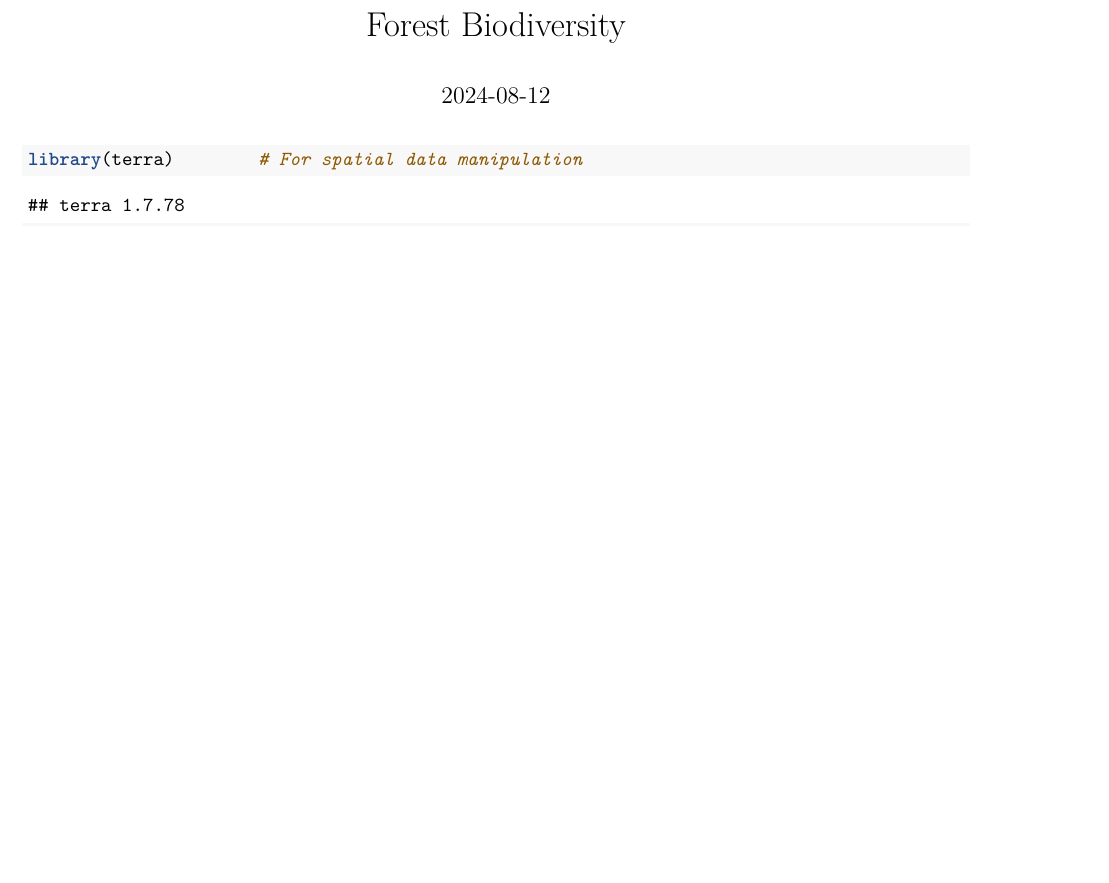
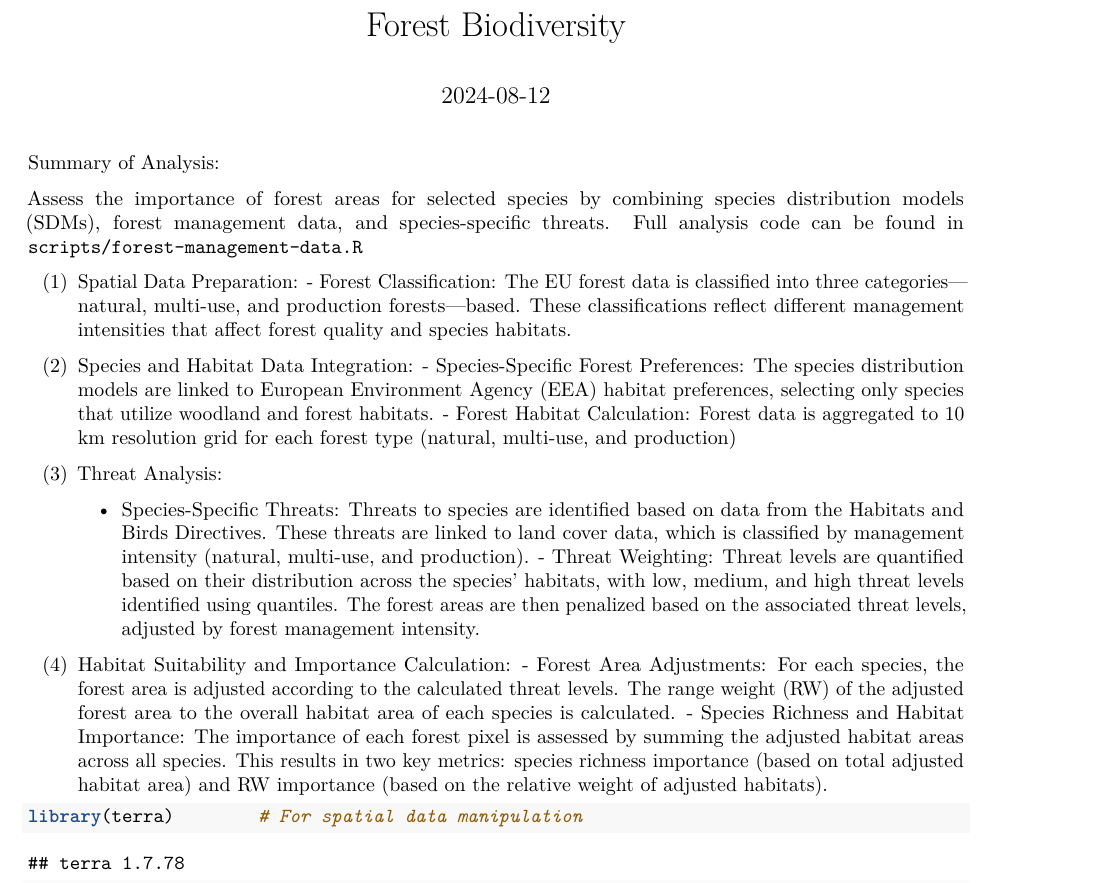
Before and after one commit to milliechapman/eu-forest-biodiv, an R Markdown document (scripts/viz.Rmd): part of page 1 of 5 before the commit and part of page 1 of 6 after it, cut so that both start at the same text, the shorter picture padded with empty space. The pictures show the output file scripts/viz.pdf that the author committed with the source.

Commit message:
analysis summary

````diff
--- a/scripts/viz.Rmd
+++ b/scripts/viz.Rmd
@@ -4,7 +4,26 @@ output: pdf_document
 date: "2024-08-12"
 ---
 
-```{r}
+Summary of Analysis:
+
+Assess the importance of forest areas for selected species by combining species distribution models (SDMs), forest management data, and species-specific threats. Full analysis code can be found in `scripts/forest-management-data.R`
+
+(1) Spatial Data Preparation:
+        - Forest Classification: The EU forest data is classified into three categories—natural, multi-use, and production forests—based. These classifications reflect different management intensities that affect forest quality and species habitats.
+
+(2) Species and Habitat Data Integration:
+        - Species-Specific Forest Preferences: The species distribution models are linked to European Environment Agency (EEA) habitat preferences, selecting only species that utilize woodland and forest habitats.
+        - Forest Habitat Calculation: Forest data is aggregated to 10 km resolution grid for each forest type (natural, multi-use, and production)
+
+(3) Threat Analysis:
+       - Species-Specific Threats: Threats to species are identified based on data from the Habitats and Birds Directives. These threats are linked to land cover data, which is classified by management intensity (natural, multi-use, and production).
+        - Threat Weighting: Threat levels are quantified based on their distribution across the species' habitats, with low, medium, and high threat levels identified using quantiles. The forest areas are then penalized based on the associated threat levels, adjusted by forest management intensity.
+
+(4) Habitat Suitability and Importance Calculation:
+        - Forest Area Adjustments: For each species, the forest area is adjusted according to the calculated threat levels. The range weight (RW) of the adjusted forest area to the overall habitat area of each species is calculated.
+        - Species Richness and Habitat Importance: The importance of each forest pixel is assessed by summing the adjusted habitat areas across all species. This results in two key metrics: species richness importance (based on total adjusted habitat area) and RW importance (based on the relative weight of adjusted habitats).
+
+```{r message=FALSE, warnings = FALSE}
 library(terra)        # For spatial data manipulation
 library(raster)       # For handling raster data
 library(tidyverse)    # For data manipulation and visualization
````
Also changed, not shown: scripts/viz.pdf.
